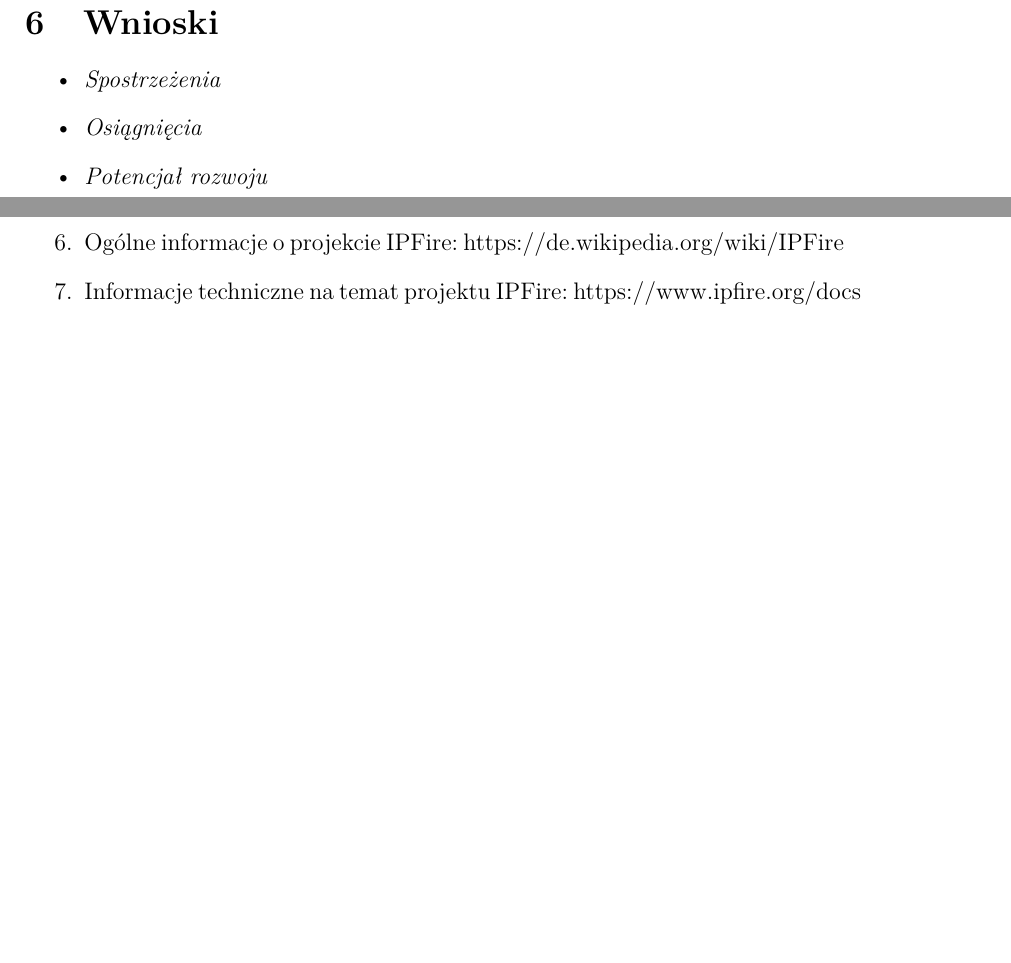
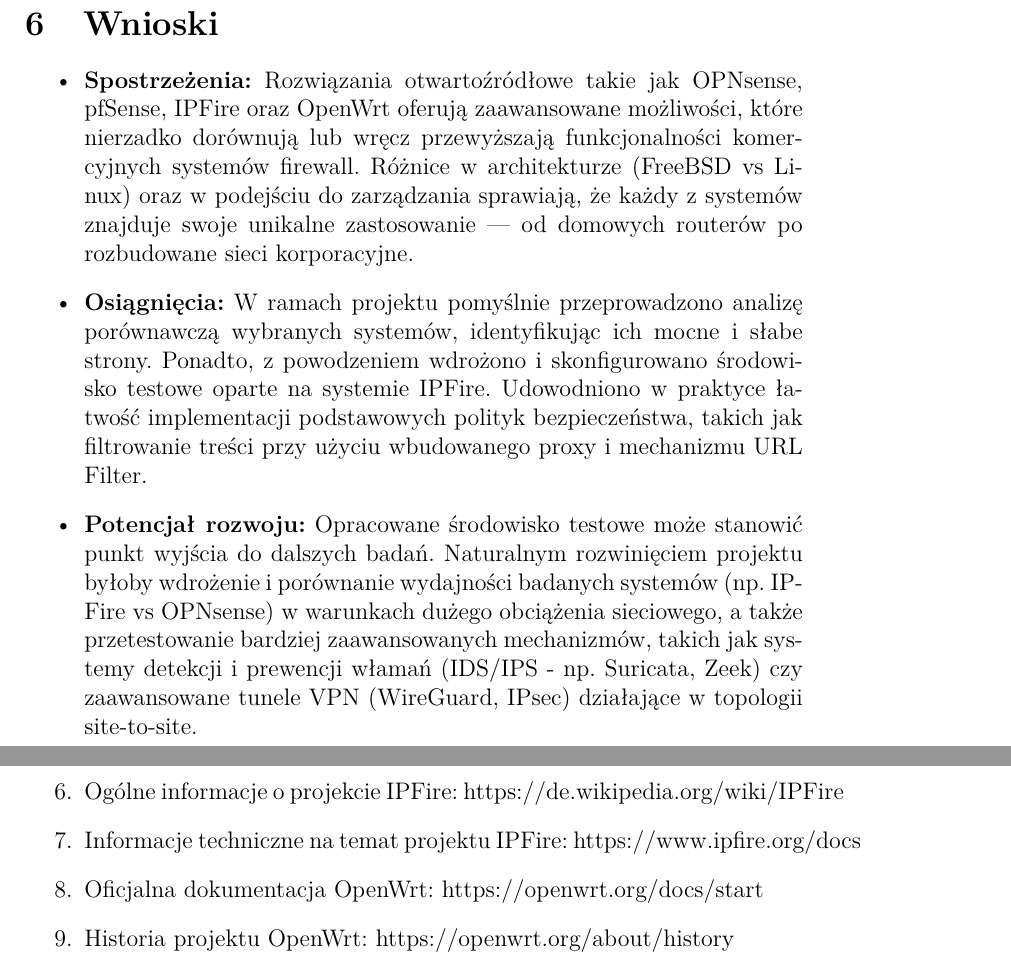
Before and after one commit to rockstome/ZSI, a LaTeX document (miniprojekt 1/ZSI-TeX-dok.tex): two parts of pages 35 and 36 of 36, joined at a grey line, cut so that both start at the same text, the shorter picture padded with empty space. Compiled offline with pdfLaTeX.

Commit message:
redakcja

```diff
--- a/miniprojekt 1/ZSI-TeX-dok.tex
+++ b/miniprojekt 1/ZSI-TeX-dok.tex
@@ -495,11 +495,11 @@
 
 \newpage
 \section{Wnioski}
-	\begin{itemize}
-		\item \textit{Spostrzeżenia}
-		\item \textit{Osiągnięcia}
-		\item \textit{Potencjał rozwoju}
-	\end{itemize}
+\begin{itemize}
+    \item \textbf{Spostrzeżenia:} Rozwiązania otwartoźródłowe takie jak OPNsense, pfSense, IPFire oraz OpenWrt oferują zaawansowane możliwości, które nierzadko dorównują lub wręcz przewyższają funkcjonalności komercyjnych systemów firewall. Różnice w architekturze (FreeBSD vs Linux) oraz w podejściu do zarządzania sprawiają, że każdy z systemów znajduje swoje unikalne zastosowanie --- od domowych routerów po rozbudowane sieci korporacyjne.
+    \item \textbf{Osiągnięcia:} W ramach projektu pomyślnie przeprowadzono analizę porównawczą wybranych systemów, identyfikując ich mocne i słabe strony. Ponadto, z powodzeniem wdrożono i skonfigurowano środowisko testowe oparte na systemie IPFire. Udowodniono w praktyce łatwość implementacji podstawowych polityk bezpieczeństwa, takich jak filtrowanie treści przy użyciu wbudowanego proxy i mechanizmu URL Filter.
+    \item \textbf{Potencjał rozwoju:} Opracowane środowisko testowe może stanowić punkt wyjścia do dalszych badań. Naturalnym rozwinięciem projektu byłoby wdrożenie i porównanie wydajności badanych systemów (np. IPFire vs OPNsense) w warunkach dużego obciążenia sieciowego, a także przetestowanie bardziej zaawansowanych mechanizmów, takich jak systemy detekcji i prewencji włamań (IDS/IPS - np. Suricata, Zeek) czy zaawansowane tunele VPN (WireGuard, IPsec) działające w topologii site-to-site.
+\end{itemize}
 
 
 
@@ -515,6 +515,8 @@
 	\item Minimalne wymagania sprzętowe pfSense: https://docs.netgate.com/pfsense/en/latest/hardware/minimum-requirements.html
 	\item Ogólne informacje o projekcie IPFire: https://de.wikipedia.org/wiki/IPFire
 	\item Informacje techniczne na temat projektu IPFire: https://www.ipfire.org/docs
+	\item Oficjalna dokumentacja OpenWrt: https://openwrt.org/docs/start
+	\item Historia projektu OpenWrt: https://openwrt.org/about/history
 \end{enumerate}
 
 \end{document}
```
Also changed, not shown: miniprojekt 1/ZSI-TeX-dok.tex (2 more changed lines), 4 other files.
